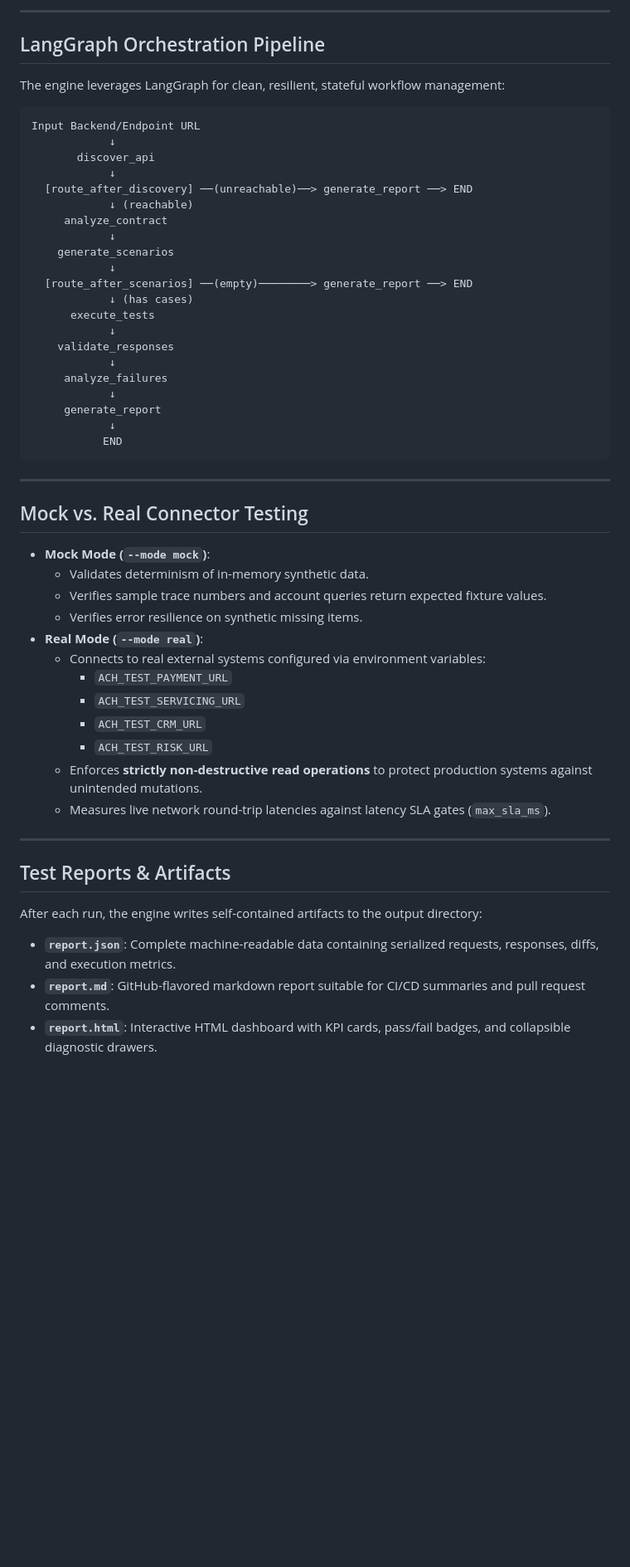
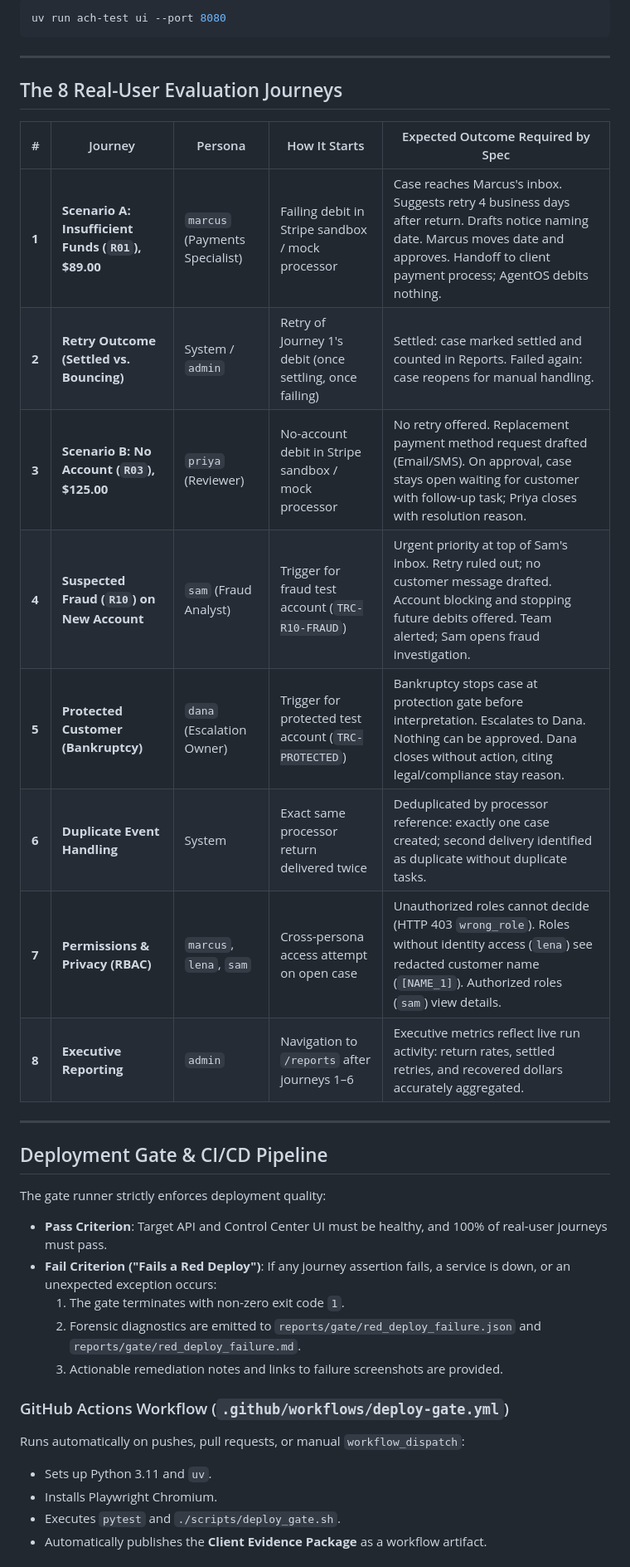
Before and after one commit to ijazahmad9dev/returned-ach-test-engine, a Markdown page: README.md, the part around one of its changes. Shown at 83% size. Drawn GitHub-style; blank space fills up the shorter version.

````diff
--- a/README.md
+++ b/README.md
@@ -247,55 +212,38 @@ Settings can be specified via **CLI flags**, **environment variables** (prefixed
----
-
-## LangGraph Orchestration Pipeline
-
-The engine leverages LangGraph for clean, resilient, stateful workflow management:
-
-```text
-Input Backend/Endpoint URL
-            ↓
-       discover_api
-            ↓
-  [route_after_discovery] ──(unreachable)──> generate_report ──> END
-            ↓ (reachable)
-     analyze_contract
-            ↓
-    generate_scenarios
-            ↓
-  [route_after_scenarios] ──(empty)────────> generate_report ──> END
-            ↓ (has cases)
-      execute_tests
-            ↓
-    validate_responses
-            ↓
-     analyze_failures
-            ↓
-     generate_report
-            ↓
-           END
+```bash
+uv run ach-test ui --port 8080
 ```
 
 ---
 
-## Mock vs. Real Connector Testing
+## The 8 Real-User Evaluation Journeys
 
-- **Mock Mode (`--mode mock`)**:
-  - Validates determinism of in-memory synthetic data.
-  - Verifies sample trace numbers and account queries return expected fixture values.
-  - Verifies error resilience on synthetic missing items.
-- **Real Mode (`--mode real`)**:
-  - Connects to real external systems configured via environment variables:
-    - `ACH_TEST_PAYMENT_URL`
-    - `ACH_TEST_SERVICING_URL`
-    - `ACH_TEST_CRM_URL`
-    - `ACH_TEST_RISK_URL`
-  - Enforces **strictly non-destructive read operations** to protect production systems against unintended mutations.
-  - Measures live network round-trip latencies against latency SLA gates (`max_sla_ms`).
+| # | Journey | Persona | How It Starts | Expected Outcome Required by Spec |
+|---|---|---|---|---|
+| **1** | **Scenario A: Insufficient Funds (`R01`), $89.00** | `marcus` (Payments Specialist) | Failing debit in Stripe sandbox / mock processor | Case reaches Marcus's inbox. Suggests retry 4 business days after return. Drafts notice naming date. Marcus moves date and approves. Handoff to client payment process; AgentOS debits nothing. |
+| **2** | **Retry Outcome (Settled vs. Bouncing)** | System / `admin` | Retry of Journey 1's debit (once settling, once failing) | Settled: case marked settled and counted in Reports. Failed again: case reopens for manual handling. |
+| **3** | **Scenario B: No Account (`R03`), $125.00** | `priya` (Reviewer) | No-account debit in Stripe sandbox / mock processor | No retry offered. Replacement payment method request drafted (Email/SMS). On approval, case stays open waiting for customer with follow-up task; Priya closes with resolution reason. |
+| **4** | **Suspected Fraud (`R10`) on New Account** | `sam` (Fraud Analyst) | Trigger for fraud test account (`TRC-R10-FRAUD`) | Urgent priority at top of Sam's inbox. Retry ruled out; no customer message drafted. Account blocking and stopping future debits offered. Team alerted; Sam opens fraud investigation. |
+| **5** | **Protected Customer (Bankruptcy)** | `dana` (Escalation Owner) | Trigger for protected test account (`TRC-PROTECTED`) | Bankruptcy stops case at protection gate before interpretation. Escalates to Dana. Nothing can be approved. Dana closes without action, citing legal/compliance stay reason. |
+| **6** | **Duplicate Event Handling** | System | Exact same processor return delivered twice | Deduplicated by processor reference: exactly one case created; second delivery identified as duplicate without duplicate tasks. |
+| **7** | **Permissions & Privacy (RBAC)** | `marcus`, `lena`, `sam` | Cross-persona access attempt on open case | Unauthorized roles cannot decide (HTTP 403 `wrong_role`). Roles without identity access (`lena`) see redacted customer name (`[NAME_1]`). Authorized roles (`sam`) view details. |
+| **8** | **Executive Reporting** | `admin` | Navigation to `/reports` after journeys 1–6 | Executive metrics reflect live run activity: return rates, settled retries, and recovered dollars accurately aggregated. |
 
 ---
 
-## Test Reports & Artifacts
+## Deployment Gate & CI/CD Pipeline
 
-After each run, the engine writes self-contained artifacts to the output directory:
-- **`report.json`**: Complete machine-readable data containing serialized requests, responses, diffs, and execution metrics.
-- **`report.md`**: GitHub-flavored markdown report suitable for CI/CD summaries and pull request comments.
-- **`report.html`**: Interactive HTML dashboard with KPI cards, pass/fail badges, and collapsible diagnostic drawers.
+The gate runner strictly enforces deployment quality:
+
+- **Pass Criterion**: Target API and Control Center UI must be healthy, and 100% of real-user journeys must pass.
+- **Fail Criterion ("Fails a Red Deploy")**: If any journey assertion fails, a service is down, or an unexpected exception occurs:
+  1. The gate terminates with non-zero exit code `1`.
+  2. Forensic diagnostics are emitted to `reports/gate/red_deploy_failure.json` and `reports/gate/red_deploy_failure.md`.
+  3. Actionable remediation notes and links to failure screenshots are provided.
+
+### GitHub Actions Workflow (`.github/workflows/deploy-gate.yml`)
+Runs automatically on pushes, pull requests, or manual `workflow_dispatch`:
+- Sets up Python 3.11 and `uv`.
+- Installs Playwright Chromium.
+- Executes `pytest` and `./scripts/deploy_gate.sh`.
+- Automatically publishes the **Client Evidence Package** as a workflow artifact.
+
````
Also changed, not shown: other parts of README.md (+187 -177 lines).
